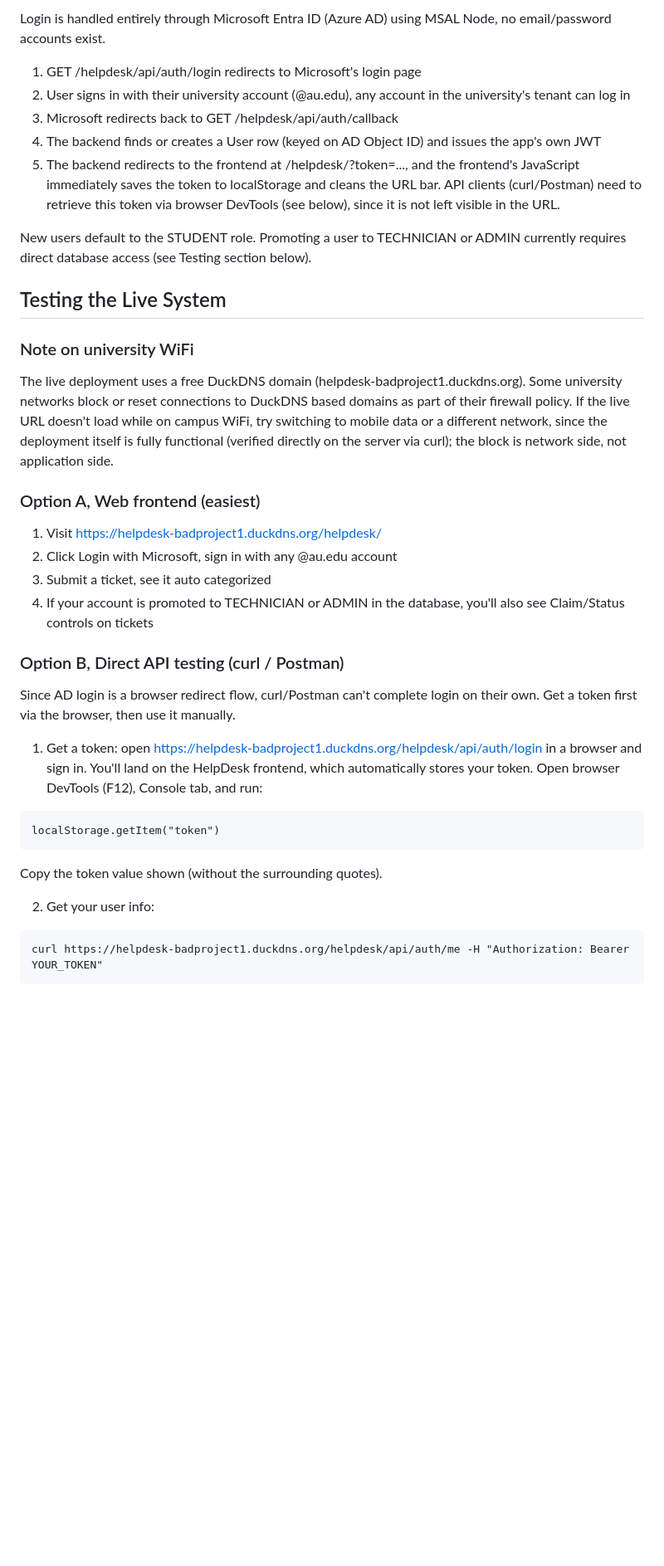
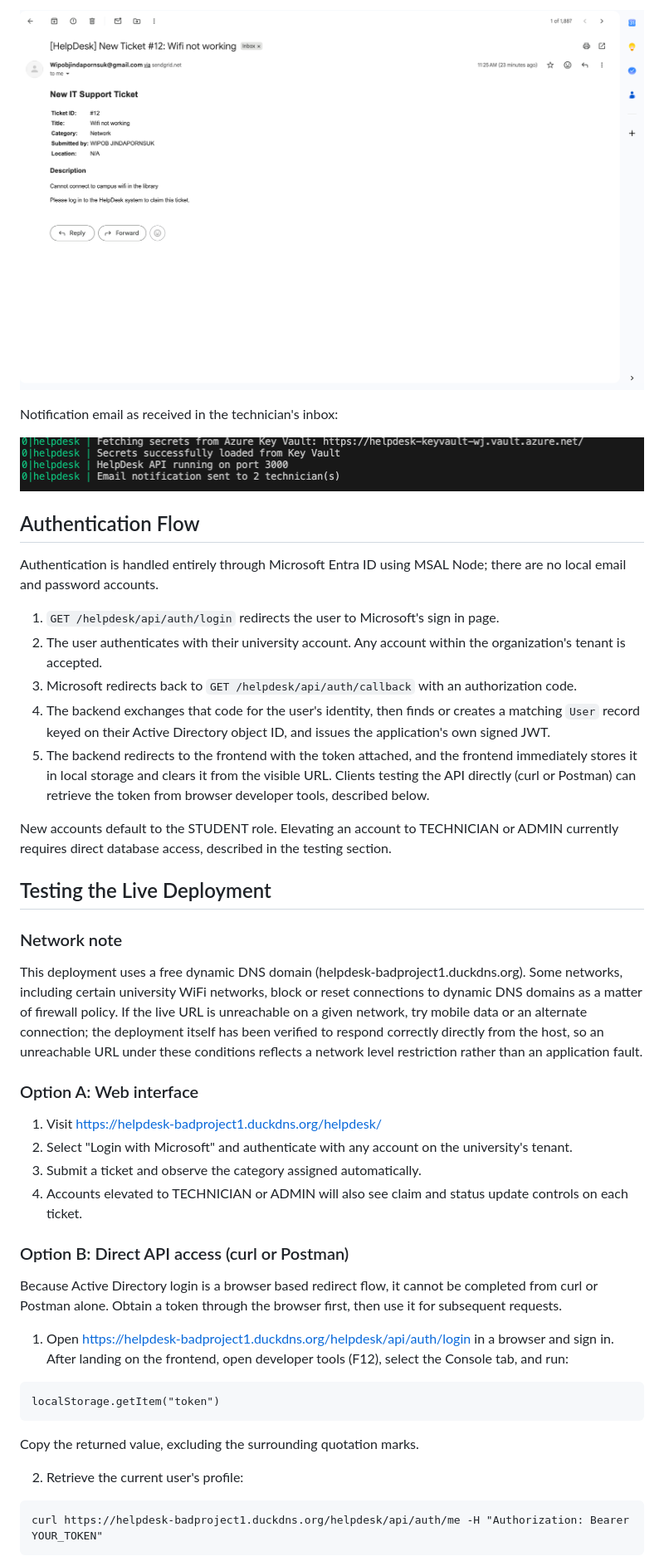
Before and after one commit to WipobJind/HelpDesk_BADPROJECT1, a Markdown page: README.md, the part around one of its changes. Shown at 83% size. GitHub-like rendering; blank space fills up the shorter version.

````diff
--- a/README.md
+++ b/README.md
@@ -50,38 +59,46 @@ Note on verifying SendGrid: emails are sent to whichever address is currently se
 
-Login is handled entirely through Microsoft Entra ID (Azure AD) using MSAL Node, no email/password accounts exist.
+![PM2 log showing SendGrid notification sent](screenshots/sendgrid-pm2-log.png)
 
-1. GET /helpdesk/api/auth/login redirects to Microsoft's login page
-2. User signs in with their university account (@au.edu), any account in the university's tenant can log in
-3. Microsoft redirects back to GET /helpdesk/api/auth/callback
-4. The backend finds or creates a User row (keyed on AD Object ID) and issues the app's own JWT
-5. The backend redirects to the frontend at /helpdesk/?token=..., and the frontend's JavaScript immediately saves the token to localStorage and cleans the URL bar. API clients (curl/Postman) need to retrieve this token via browser DevTools (see below), since it is not left visible in the URL.
+Notification email as received in the technician's inbox:
 
-New users default to the STUDENT role. Promoting a user to TECHNICIAN or ADMIN currently requires direct database access (see Testing section below).
+![SendGrid email received in inbox](screenshots/sendgrid-email-received.png)
 
-## Testing the Live System
+## Authentication Flow
 
-### Note on university WiFi
+Authentication is handled entirely through Microsoft Entra ID using MSAL Node; there are no local email and password accounts.
 
-The live deployment uses a free DuckDNS domain (helpdesk-badproject1.duckdns.org). Some university networks block or reset connections to DuckDNS based domains as part of their firewall policy. If the live URL doesn't load while on campus WiFi, try switching to mobile data or a different network, since the deployment itself is fully functional (verified directly on the server via curl); the block is network side, not application side.
+1. `GET /helpdesk/api/auth/login` redirects the user to Microsoft's sign in page.
+2. The user authenticates with their university account. Any account within the organization's tenant is accepted.
+3. Microsoft redirects back to `GET /helpdesk/api/auth/callback` with an authorization code.
+4. The backend exchanges that code for the user's identity, then finds or creates a matching `User` record keyed on their Active Directory object ID, and issues the application's own signed JWT.
+5. The backend redirects to the frontend with the token attached, and the frontend immediately stores it in local storage and clears it from the visible URL. Clients testing the API directly (curl or Postman) can retrieve the token from browser developer tools, described below.
 
-### Option A, Web frontend (easiest)
+New accounts default to the STUDENT role. Elevating an account to TECHNICIAN or ADMIN currently requires direct database access, described in the testing section.
+
+## Testing the Live Deployment
+
+### Network note
+
+This deployment uses a free dynamic DNS domain (helpdesk-badproject1.duckdns.org). Some networks, including certain university WiFi networks, block or reset connections to dynamic DNS domains as a matter of firewall policy. If the live URL is unreachable on a given network, try mobile data or an alternate connection; the deployment itself has been verified to respond correctly directly from the host, so an unreachable URL under these conditions reflects a network level restriction rather than an application fault.
+
+### Option A: Web interface
 
 1. Visit https://helpdesk-badproject1.duckdns.org/helpdesk/
-2. Click Login with Microsoft, sign in with any @au.edu account
-3. Submit a ticket, see it auto categorized
-4. If your account is promoted to TECHNICIAN or ADMIN in the database, you'll also see Claim/Status controls on tickets
+2. Select "Login with Microsoft" and authenticate with any account on the university's tenant.
+3. Submit a ticket and observe the category assigned automatically.
+4. Accounts elevated to TECHNICIAN or ADMIN will also see claim and status update controls on each ticket.
 
-### Option B, Direct API testing (curl / Postman)
+### Option B: Direct API access (curl or Postman)
 
-Since AD login is a browser redirect flow, curl/Postman can't complete login on their own. Get a token first via the browser, then use it manually.
+Because Active Directory login is a browser based redirect flow, it cannot be completed from curl or Postman alone. Obtain a token through the browser first, then use it for subsequent requests.
 
-1. Get a token: open https://helpdesk-badproject1.duckdns.org/helpdesk/api/auth/login in a browser and sign in. You'll land on the HelpDesk frontend, which automatically stores your token. Open browser DevTools (F12), Console tab, and run:
+1. Open https://helpdesk-badproject1.duckdns.org/helpdesk/api/auth/login in a browser and sign in. After landing on the frontend, open developer tools (F12), select the Console tab, and run:
 ```
 localStorage.getItem("token")
 ```
-Copy the token value shown (without the surrounding quotes).
+Copy the returned value, excluding the surrounding quotation marks.
 
-2. Get your user info:
+2. Retrieve the current user's profile:
 ```
 curl https://helpdesk-badproject1.duckdns.org/helpdesk/api/auth/me -H "Authorization: Bearer YOUR_TOKEN"
 ```
````
Also changed, not shown: other parts of README.md (+69 -62 lines).
